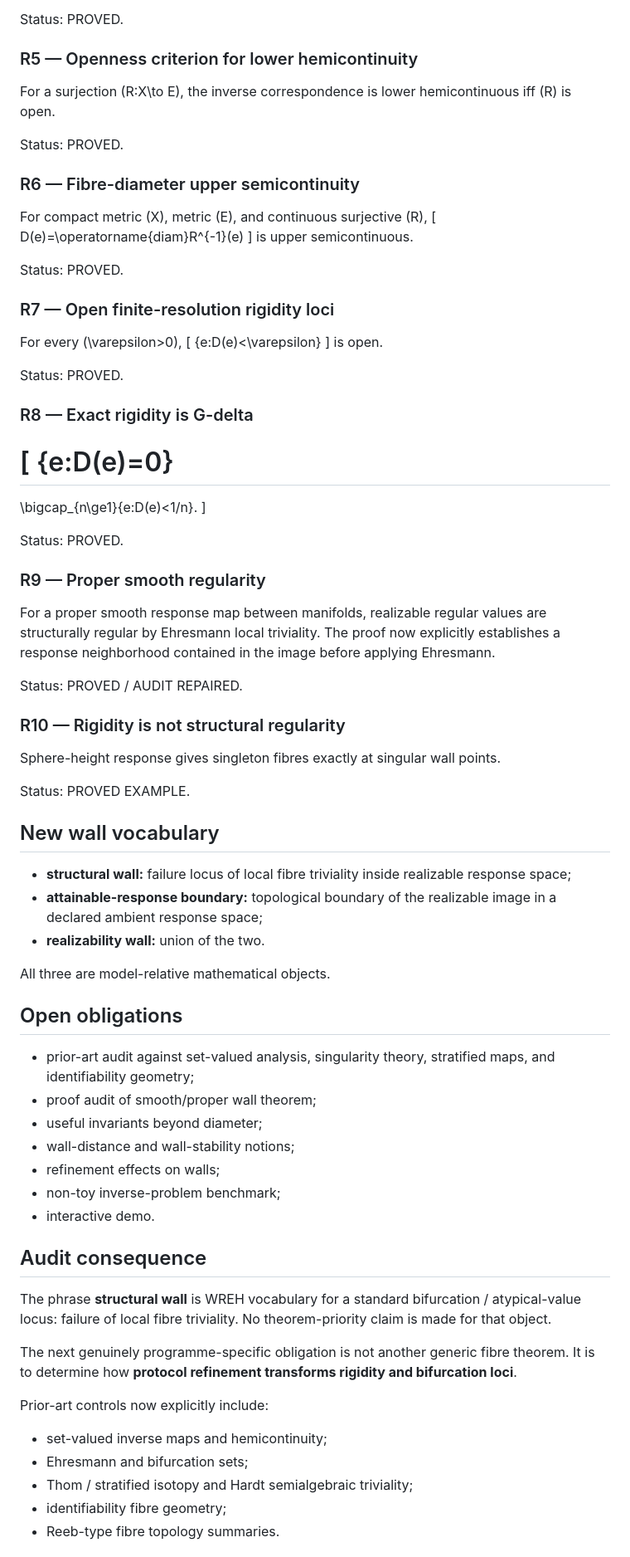
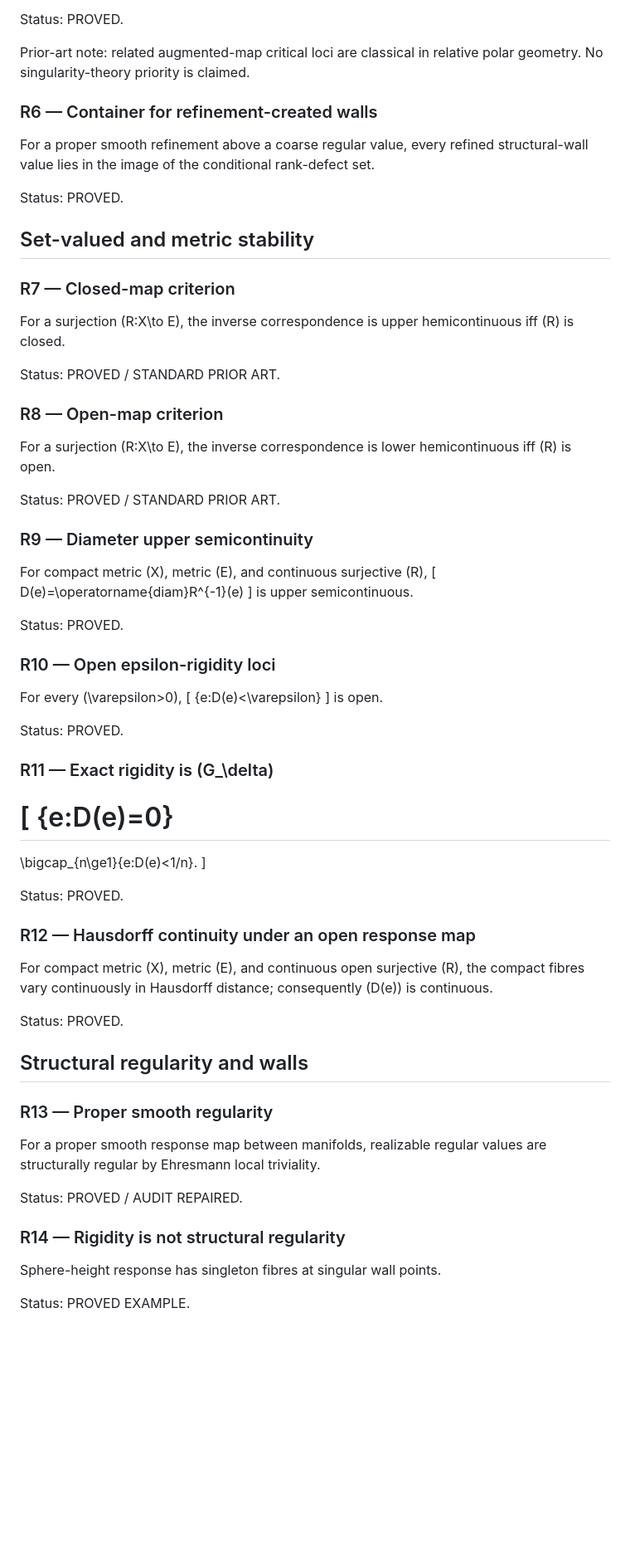
Before and after one commit to AIDevelopersMonster/WREH, a Markdown page: papers/WR-III/THEOREM_MAP.md, the part around one of its changes. Shown at 83% size. Drawn GitHub-style; blank space fills up the shorter version.

```diff
--- a/papers/WR-III/THEOREM_MAP.md
+++ b/papers/WR-III/THEOREM_MAP.md
@@ -54,13 +94,29 @@ For a continuous surjection from compact \(X\) to Hausdorff response image \(E\)
 
 Status: PROVED.
 
-### R5 — Openness criterion for lower hemicontinuity
+Prior-art note: related augmented-map critical loci are classical in relative polar geometry. No singularity-theory priority is claimed.
+
+### R6 — Container for refinement-created walls
+
+For a proper smooth refinement above a coarse regular value, every refined structural-wall value lies in the image of the conditional rank-defect set.
+
+Status: PROVED.
+
+## Set-valued and metric stability
+
+### R7 — Closed-map criterion
+
+For a surjection \(R:X\to E\), the inverse correspondence is upper hemicontinuous iff \(R\) is closed.
+
+Status: PROVED / STANDARD PRIOR ART.
+
+### R8 — Open-map criterion
 
 For a surjection \(R:X\to E\), the inverse correspondence is lower hemicontinuous iff \(R\) is open.
 
-Status: PROVED.
+Status: PROVED / STANDARD PRIOR ART.
 
-### R6 — Fibre-diameter upper semicontinuity
+### R9 — Diameter upper semicontinuity
 
 For compact metric \(X\), metric \(E\), and continuous surjective \(R\),
 \[
@@ -70,7 +126,7 @@ is upper semicontinuous.
 
 Status: PROVED.
 
-### R7 — Open finite-resolution rigidity loci
+### R10 — Open epsilon-rigidity loci
 
 For every \(\varepsilon>0\),
 \[
@@ -80,7 +136,7 @@ is open.
 
 Status: PROVED.
 
-### R8 — Exact rigidity is G-delta
+### R11 — Exact rigidity is \(G_\delta\)
 
 \[
 \{e:D(e)=0\}
@@ -90,48 +146,23 @@ Status: PROVED.
 
 Status: PROVED.
 
-### R9 — Proper smooth regularity
+### R12 — Hausdorff continuity under an open response map
 
-For a proper smooth response map between manifolds, realizable regular values are structurally regular by Ehresmann local triviality. The proof now explicitly establishes a response neighborhood contained in the image before applying Ehresmann.
+For compact metric \(X\), metric \(E\), and continuous open surjective \(R\), the compact fibres vary continuously in Hausdorff distance; consequently \(D(e)\) is continuous.
+
+Status: PROVED.
+
+## Structural regularity and walls
+
+### R13 — Proper smooth regularity
+
+For a proper smooth response map between manifolds, realizable regular values are structurally regular by Ehresmann local triviality.
 
 Status: PROVED / AUDIT REPAIRED.
 
-### R10 — Rigidity is not structural regularity
+### R14 — Rigidity is not structural regularity
 
-Sphere-height response gives singleton fibres exactly at singular wall points.
+Sphere-height response has singleton fibres at singular wall points.
 
 Status: PROVED EXAMPLE.
 
-## New wall vocabulary
-
-- **structural wall:** failure locus of local fibre triviality inside realizable response space;
-- **attainable-response boundary:** topological boundary of the realizable image in a declared ambient response space;
-- **realizability wall:** union of the two.
-
-All three are model-relative mathematical objects.
-
-## Open obligations
-
-- prior-art audit against set-valued analysis, singularity theory, stratified maps, and identifiability geometry;
-- proof audit of smooth/proper wall theorem;
-- useful invariants beyond diameter;
-- wall-distance and wall-stability notions;
-- refinement effects on walls;
-- non-toy inverse-problem benchmark;
-- interactive demo.
-
-
-## Audit consequence
-
-The phrase **structural wall** is WREH vocabulary for a standard bifurcation / atypical-value locus: failure of local fibre triviality. No theorem-priority claim is made for that object.
-
-The next genuinely programme-specific obligation is not another generic fibre theorem. It is to determine how **protocol refinement transforms rigidity and bifurcation loci**.
-
-Prior-art controls now explicitly include:
-- set-valued inverse maps and hemicontinuity;
-- Ehresmann and bifurcation sets;
-- Thom / stratified isotopy and Hardt semialgebraic triviality;
-- identifiability fibre geometry;
-- Reeb-type fibre topology summaries.
-
-
```
Also changed, not shown: other parts of papers/WR-III/THEOREM_MAP.md (+128 -121 lines).
